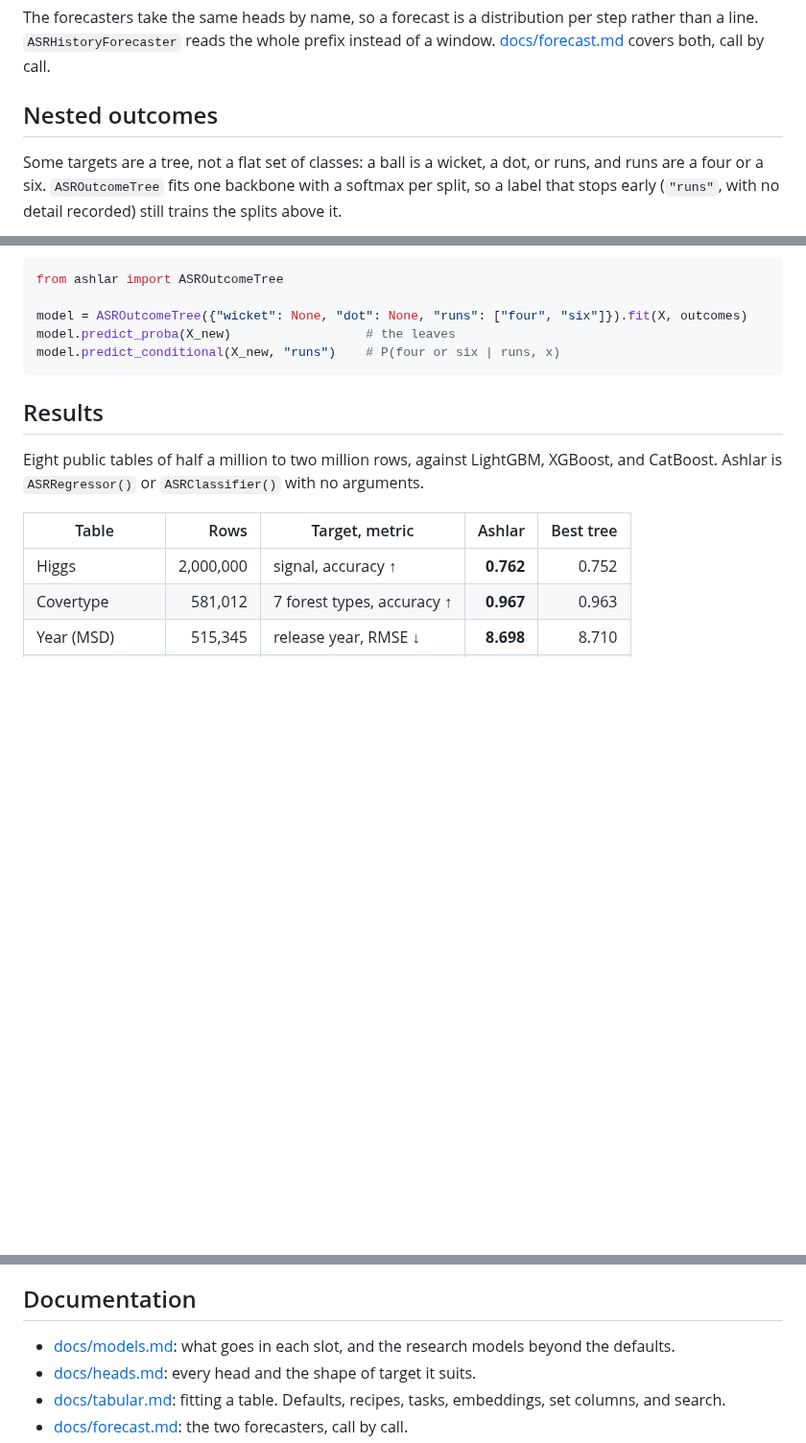
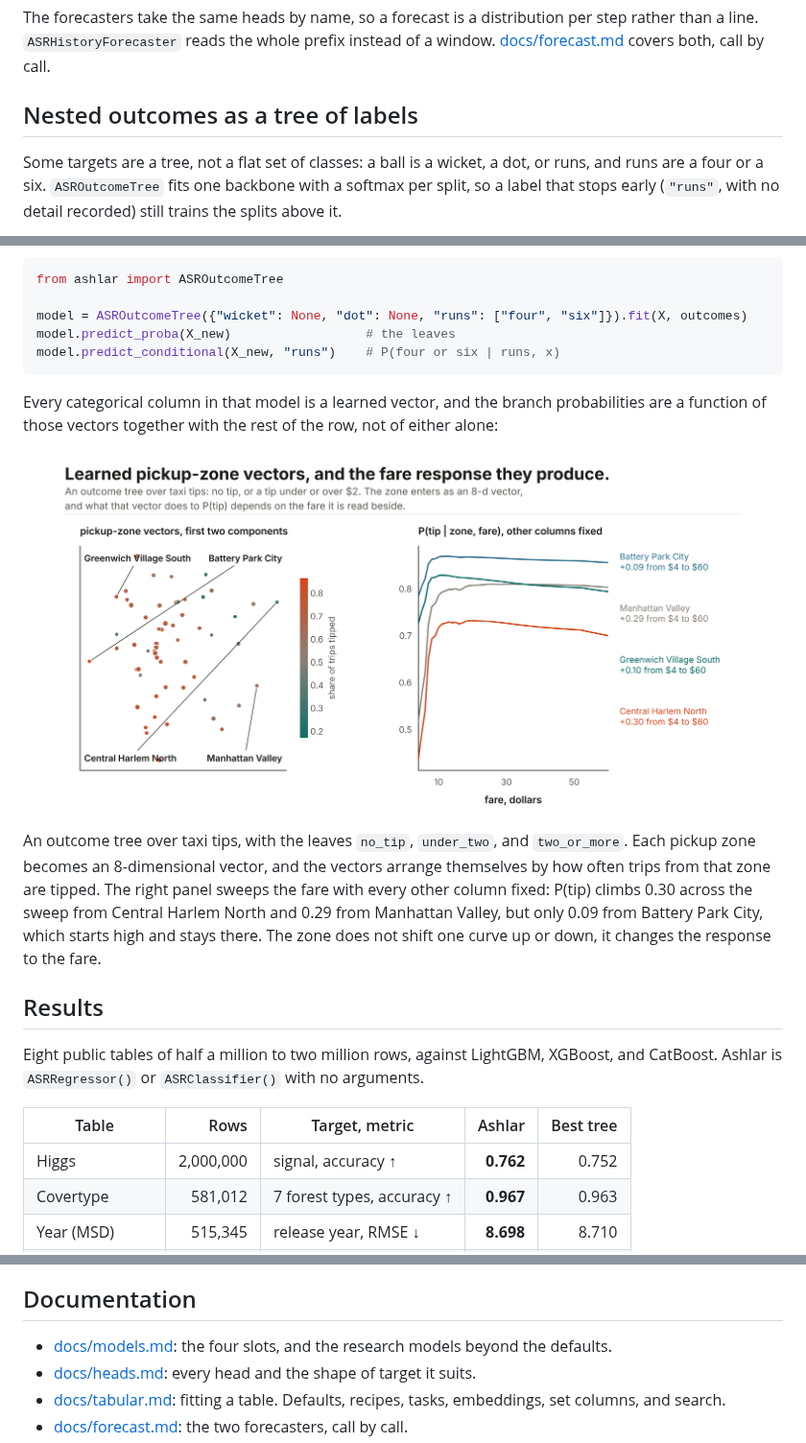
Before and after one commit to maxmbay/ashlar, a Markdown page: README.md, 3 parts joined by grey strips. Shown at 96% size. GitHub-like rendering; pictures changed too: docs/images/outcome-embeddings.png (added); blank space fills up the shorter version.

````diff
--- a/README.md
+++ b/README.md
@@ -94,7 +94,7 @@ model.sample(history, key, n=1000)         # draws
 
 The forecasters take the same heads by name, so a forecast is a distribution per step rather than a line. `ASRHistoryForecaster` reads the whole prefix instead of a window. [docs/forecast.md](docs/forecast.md) covers both, call by call.
 
-## Nested outcomes
+## Nested outcomes as a tree of labels
 
 Some targets are a tree, not a flat set of classes: a ball is a wicket, a dot, or runs, and runs are a four or a six. `ASROutcomeTree` fits one backbone with a softmax per split, so a label that stops early (`"runs"`, with no detail recorded) still trains the splits above it.
 
@@ -107,6 +107,12 @@ model = ASROutcomeTree({"wicket": None, "dot": None, "runs": ["four", "six"]}).f
 model.predict_proba(X_new)                  # the leaves
 model.predict_conditional(X_new, "runs")    # P(four or six | runs, x)
 ```
+
+Every categorical column in that model is a learned vector, and the branch probabilities are a function of those vectors together with the rest of the row, not of either alone:
+
+![Learned pickup-zone vectors beside P(tip) as a function of fare, for four zones.](docs/images/outcome-embeddings.png)
+
+An outcome tree over taxi tips, with the leaves `no_tip`, `under_two`, and `two_or_more`. Each pickup zone becomes an 8-dimensional vector, and the vectors arrange themselves by how often trips from that zone are tipped. The right panel sweeps the fare with every other column fixed: P(tip) climbs 0.30 across the sweep from Central Harlem North and 0.29 from Manhattan Valley, but only 0.09 from Battery Park City, which starts high and stays there. The zone does not shift one curve up or down, it changes the response to the fare.
 
 ## Results
 
@@ -144,7 +150,7 @@ On five smaller tables the defaults win two (Ames, abalone) and trail LightGBM o
 
 ## Documentation
 
-- [docs/models.md](docs/models.md): what goes in each slot, and the research models beyond the defaults.
+- [docs/models.md](docs/models.md): the four slots, and the research models beyond the defaults.
 - [docs/heads.md](docs/heads.md): every head and the shape of target it suits.
 - [docs/tabular.md](docs/tabular.md): fitting a table. Defaults, recipes, tasks, embeddings, set columns, and search.
 - [docs/forecast.md](docs/forecast.md): the two forecasters, call by call.
````
Also changed, not shown: other parts of README.md (+7 -7 lines), docs/heads.md (+2 -2 lines), docs/models.md (+1 -1 lines), 2 other files.
